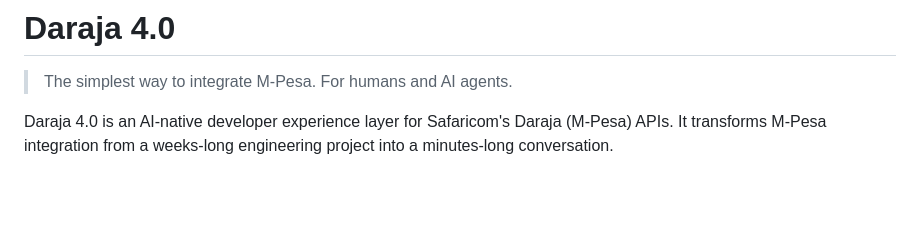
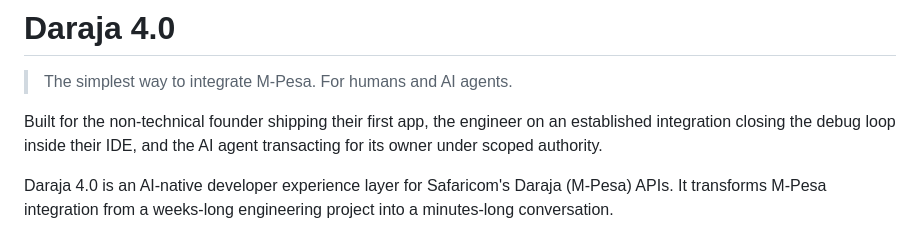
Before and after one commit to njenga-kariuki/daraja-mcp, a Markdown page: README.md, the part around the change. Drawn GitHub-style; blank space fills up the shorter version.

```diff
--- a/README.md
+++ b/README.md
@@ -1,6 +1,8 @@
 # Daraja 4.0
 
 > The simplest way to integrate M-Pesa. For humans and AI agents.
+
+Built for the non-technical founder shipping their first app, the engineer on an established integration closing the debug loop inside their IDE, and the AI agent transacting for its owner under scoped authority.
 
 Daraja 4.0 is an AI-native developer experience layer for Safaricom's Daraja (M-Pesa) APIs. It transforms M-Pesa integration from a weeks-long engineering project into a minutes-long conversation.
 
```
Also changed, not shown: CLAUDE.md (+39 -10 lines).
